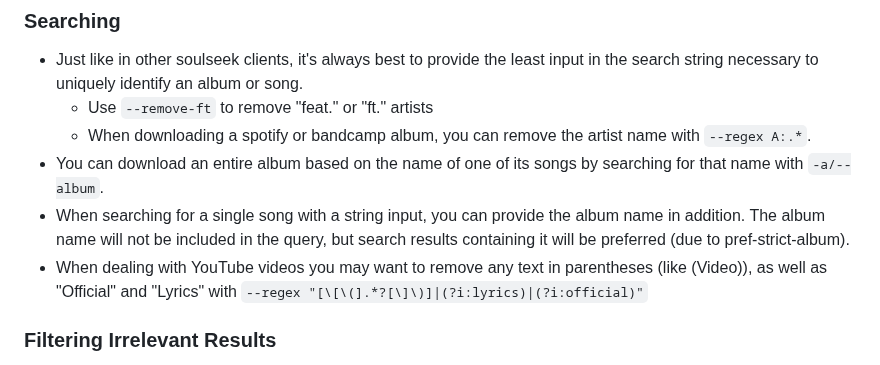
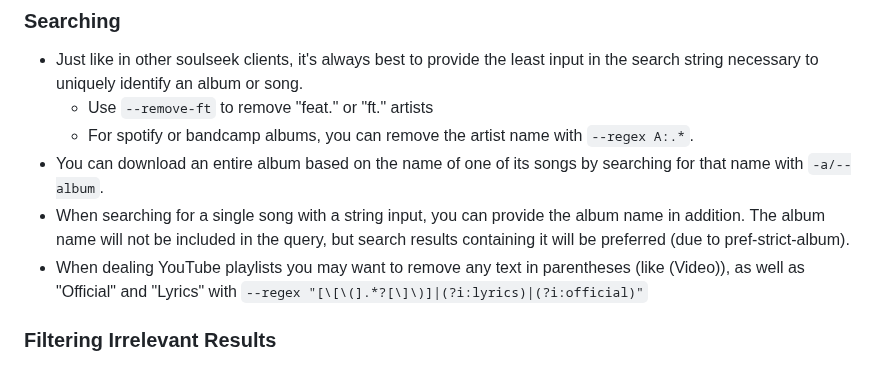
Before and after one commit to fiso64/slsk-batchdl, a Markdown page: README.md, the part around the change. Rendered like a GitHub page.

```diff
--- a/README.md
+++ b/README.md
@@ -627,10 +627,10 @@ sldl --profile wishlist
 
 - Just like in other soulseek clients, it's always best to provide the least input in the search string necessary to uniquely identify an album or song.
   - Use `--remove-ft` to remove "feat." or "ft." artists
-  - When downloading a spotify or bandcamp album, you can remove the artist name with `--regex A:.*`.
+  - For spotify or bandcamp albums, you can remove the artist name with `--regex A:.*`.
 - You can download an entire album based on the name of one of its songs by searching for that name with `-a/--album`.
 - When searching for a single song with a string input, you can provide the album name in addition. The album name will not be included in the query, but search results containing it will be preferred (due to pref-strict-album).
-- When dealing with YouTube videos you may want to remove any text in parentheses (like (Video)), as well as "Official" and "Lyrics" with `--regex "[\[\(].*?[\]\)]|(?i:lyrics)|(?i:official)"`
+- When dealing YouTube playlists you may want to remove any text in parentheses (like (Video)), as well as "Official" and "Lyrics" with `--regex "[\[\(].*?[\]\)]|(?i:lyrics)|(?i:official)"`
 
 ### Filtering Irrelevant Results
 
```
